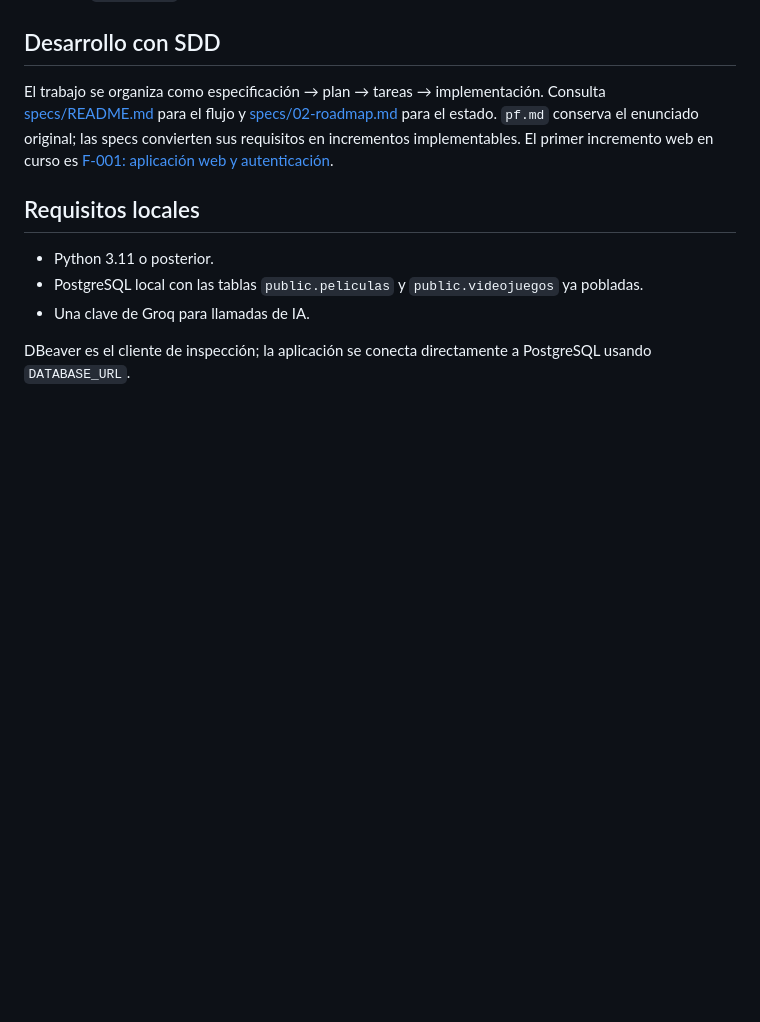
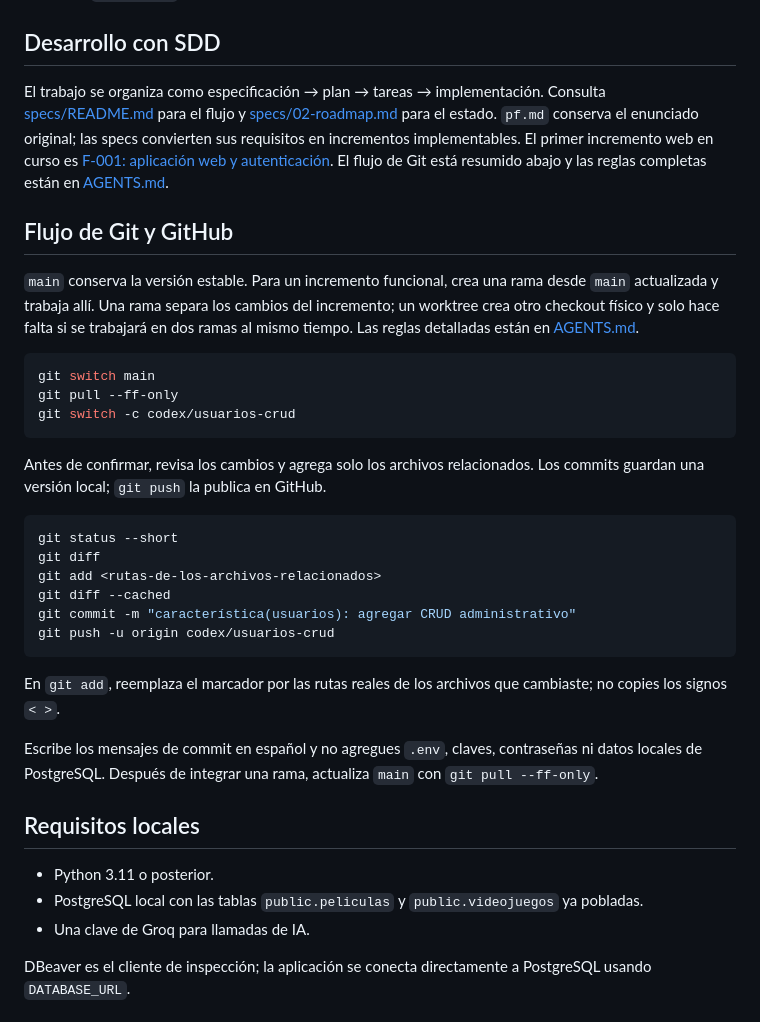
Before and after one commit to alejandrogflo/chatbot-web, a Markdown page: README.md, the part around the change. Rendered like a GitHub page; blank space fills up the shorter version.

Commit message:
documentación(git): definir flujo de versionamiento

````diff
--- a/README.md
+++ b/README.md
@@ -4,7 +4,32 @@ Aplicación Python con PostgreSQL y un flujo LangGraph para contestar preguntas
 
 ## Desarrollo con SDD
 
-El trabajo se organiza como especificación → plan → tareas → implementación. Consulta [specs/README.md](specs/README.md) para el flujo y [specs/02-roadmap.md](specs/02-roadmap.md) para el estado. `pf.md` conserva el enunciado original; las specs convierten sus requisitos en incrementos implementables. El primer incremento web en curso es [F-001: aplicación web y autenticación](specs/features/001-authentication/spec.md).
+El trabajo se organiza como especificación → plan → tareas → implementación. Consulta [specs/README.md](specs/README.md) para el flujo y [specs/02-roadmap.md](specs/02-roadmap.md) para el estado. `pf.md` conserva el enunciado original; las specs convierten sus requisitos en incrementos implementables. El primer incremento web en curso es [F-001: aplicación web y autenticación](specs/features/001-authentication/spec.md). El flujo de Git está resumido abajo y las reglas completas están en [AGENTS.md](AGENTS.md).
+
+## Flujo de Git y GitHub
+
+`main` conserva la versión estable. Para un incremento funcional, crea una rama desde `main` actualizada y trabaja allí. Una rama separa los cambios del incremento; un worktree crea otro checkout físico y solo hace falta si se trabajará en dos ramas al mismo tiempo. Las reglas detalladas están en [AGENTS.md](AGENTS.md).
+
+```bash
+git switch main
+git pull --ff-only
+git switch -c codex/usuarios-crud
+```
+
+Antes de confirmar, revisa los cambios y agrega solo los archivos relacionados. Los commits guardan una versión local; `git push` la publica en GitHub.
+
+```bash
+git status --short
+git diff
+git add <rutas-de-los-archivos-relacionados>
+git diff --cached
+git commit -m "característica(usuarios): agregar CRUD administrativo"
+git push -u origin codex/usuarios-crud
+```
+
+En `git add`, reemplaza el marcador por las rutas reales de los archivos que cambiaste; no copies los signos `< >`.
+
+Escribe los mensajes de commit en español y no agregues `.env`, claves, contraseñas ni datos locales de PostgreSQL. Después de integrar una rama, actualiza `main` con `git pull --ff-only`.
 
 ## Requisitos locales
 
````
Also changed, not shown: AGENTS.md (+13 -0 lines).
